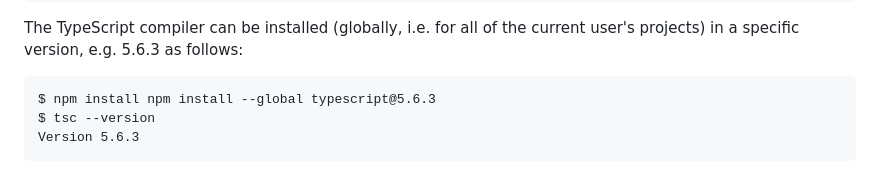
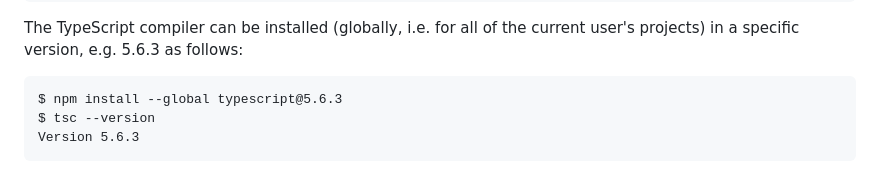
Before and after one commit to patrickbucher/daily-frontend-grind-q4-2024, a Markdown page: 2-typescript/02-your-first-typescript-application.md, the part around the change. Drawn GitHub-style.

Commit message:
fixed duplicated command (thanks, Pascal)

```diff
--- a/2-typescript/02-your-first-typescript-application.md
+++ b/2-typescript/02-your-first-typescript-application.md
@@ -13,7 +13,7 @@ version 8 or later:
 The TypeScript compiler can be installed (globally, i.e. for all of the current
 user's projects) in a specific version, e.g. 5.6.3 as follows:
 
-    $ npm install npm install --global typescript@5.6.3
+    $ npm install --global typescript@5.6.3
     $ tsc --version
     Version 5.6.3
 
```
